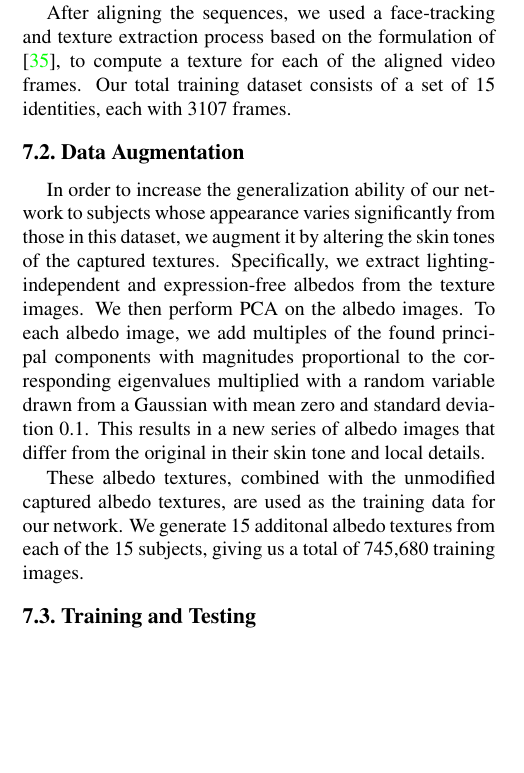
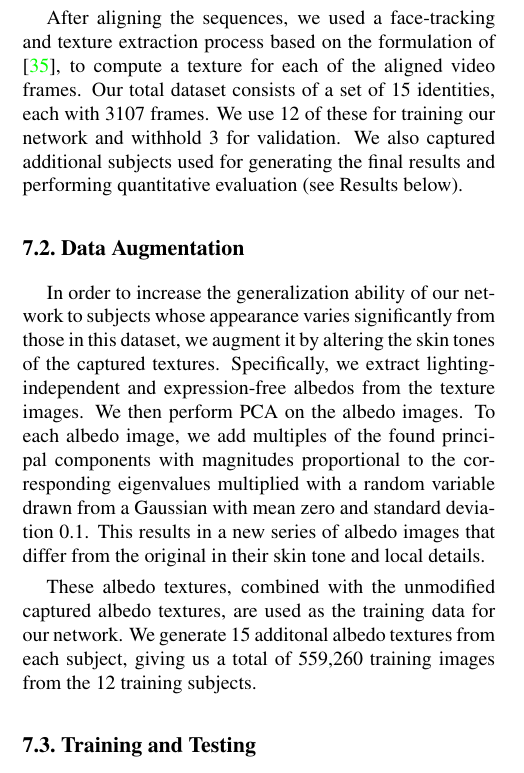
Before and after one commit to leehomyc/ICCV-2017-Paper, a LaTeX paper (paper.tex, which reads experiment.tex): part of one column of page 7 of 11, cut so that both start at the same text, the shorter picture padded with empty space. Compiled offline with pdfLaTeX.

Commit message:
clarify training process

```diff
--- a/experiment.tex
+++ b/experiment.tex
@@ -10,13 +10,13 @@ The second 24-frame sequence was a different clip of the face starting in the FA
 using dynamic time warping on the audio sequences to align the video sequences, as was done in ~\cite{olszewski2016high}. We plan to release this synchronized, high-resolution dataset to the public in the future.
 
 After aligning the sequences, we used a face-tracking and texture extraction process based on the formulation of ~\cite{f2f}, to compute a texture
-for each of the aligned video frames.  Our total training dataset consists of a set of 15 identities, each with 3107 frames.
+for each of the aligned video frames. Our total dataset consists of a set of 15 identities, each with 3107 frames. We use 12 of these for training our network and withhold 3 for validation. We also captured additional subjects used for generating the final results and performing quantitative evaluation (see Results below).
 
 \subsection{Data Augmentation}
 In order to increase the generalization ability of our network to subjects whose appearance varies significantly from those in this dataset, we augment it by altering the skin tones of the captured textures. Specifically, we extract lighting-independent and expression-free albedos from the texture images.
 We then perform PCA on the albedo images. To each albedo image, we add multiples of the found principal components with magnitudes proportional to the corresponding eigenvalues multiplied with a random variable drawn from a Gaussian with mean zero and standard deviation 0.1. This results in a new series of albedo images that differ from the original in their skin tone and local details.
 
-These albedo textures, combined with the unmodified captured albedo textures, are used as the training data for our network. We generate 15 additonal albedo textures from each of the 15 subjects, giving us a total of 745,680 training images.
+These albedo textures, combined with the unmodified captured albedo textures, are used as the training data for our network. We generate 15 additonal albedo textures from each subject, giving us a total of 559,260 training images from the 12 training subjects.
 
 \subsection{Training and Testing}
 
```
